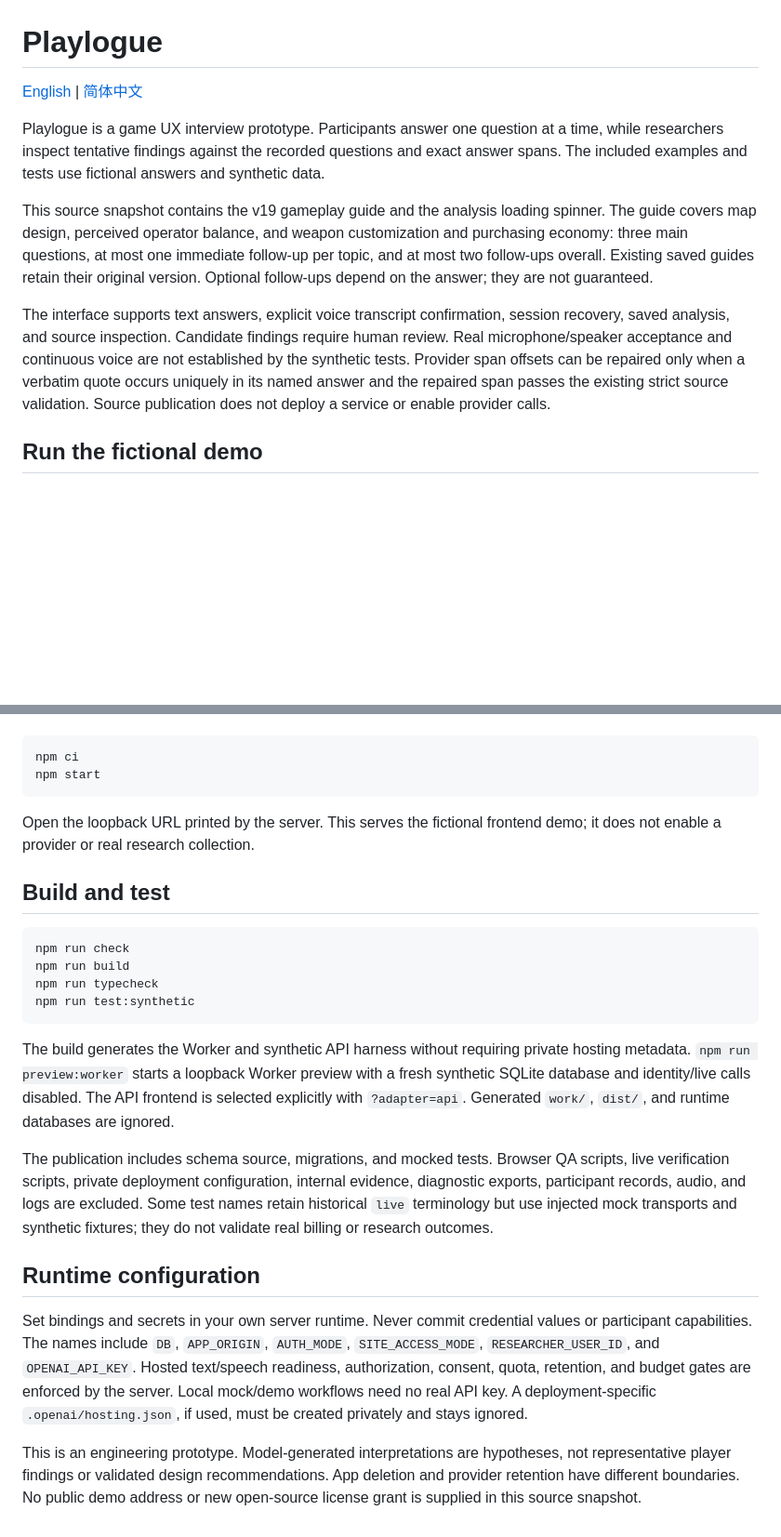
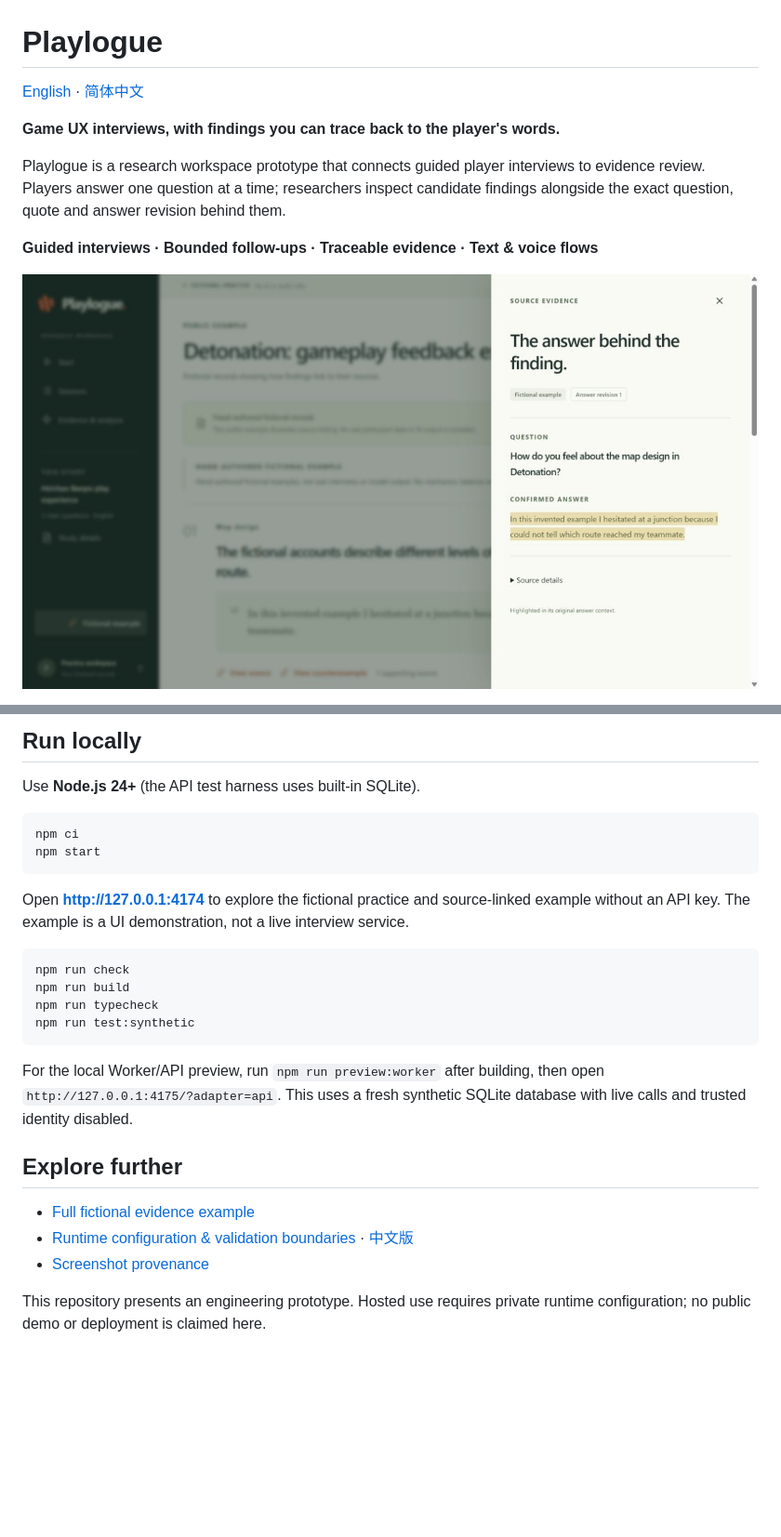
Before and after one commit to cloviszhu/Playlogue, a Markdown page: README.md, 2 parts joined by grey strips. Shown at 93% size. Rendered like a GitHub page; pictures changed too: docs/images/source.png (added); blank space fills up the shorter version.

Commit message:
docs: present Playlogue interview and evidence workflow

````diff
--- a/README.md
+++ b/README.md
@@ -1,12 +1,12 @@
 # Playlogue
 
-[English](README.md) | [简体中文](README.zh-CN.md)
+[English](README.md) · [简体中文](README.zh-CN.md)
 
-Playlogue is a game UX interview prototype. Participants answer one question at a time, while researchers inspect tentative findings against the recorded questions and exact answer spans. The included examples and tests use fictional answers and synthetic data.
+**Game UX interviews, with findings you can trace back to the player's words.**
 
-This source snapshot contains the v19 gameplay guide and the analysis loading spinner. The guide covers map design, perceived operator balance, and weapon customization and purchasing economy: three main questions, at most one immediate follow-up per topic, and at most two follow-ups overall. Existing saved guides retain their original version. Optional follow-ups depend on the answer; they are not guaranteed.
+Playlogue is a research workspace prototype that connects guided player interviews to evidence review. Players answer one question at a time; researchers inspect candidate findings alongside the exact question, quote and answer revision behind them.
 
-The interface supports text answers, explicit voice transcript confirmation, session recovery, saved analysis, and source inspection. Candidate findings require human review. Real microphone/speaker acceptance and continuous voice are not established by the synthetic tests. Provider span offsets can be repaired only when a verbatim quote occurs uniquely in its named answer and the repaired span passes the existing strict source validation. Source publication does not deploy a service or enable provider calls.
+**Guided interviews · Bounded follow-ups · Traceable evidence · Text & voice flows**
 
-## Run the fictional demo
+![A finding opened beside its original question and highlighted answer](docs/images/source.png)
 
@@ -14,12 +52,13 @@ Use Node.js 24 or later (the test harness uses built-in SQLite).
+## Run locally
+
+Use **Node.js 24+** (the API test harness uses built-in SQLite).
 
 ```sh
 npm ci
 npm start
 ```
 
-Open the loopback URL printed by the server. This serves the fictional frontend demo; it does not enable a provider or real research collection.
-
-## Build and test
+Open **http://127.0.0.1:4174** to explore the fictional practice and source-linked example without an API key. The example is a UI demonstration, not a live interview service.
 
 ```sh
 npm run check
@@ -28,12 +67,12 @@ npm run typecheck
 npm run test:synthetic
 ```
 
-The build generates the Worker and synthetic API harness without requiring private hosting metadata. `npm run preview:worker` starts a loopback Worker preview with a fresh synthetic SQLite database and identity/live calls disabled. The API frontend is selected explicitly with `?adapter=api`. Generated `work/`, `dist/`, and runtime databases are ignored.
+For the local Worker/API preview, run `npm run preview:worker` after building, then open `http://127.0.0.1:4175/?adapter=api`. This uses a fresh synthetic SQLite database with live calls and trusted identity disabled.
 
-The publication includes schema source, migrations, and mocked tests. Browser QA scripts, live verification scripts, private deployment configuration, internal evidence, diagnostic exports, participant records, audio, and logs are excluded. Some test names retain historical `live` terminology but use injected mock transports and synthetic fixtures; they do not validate real billing or research outcomes.
+## Explore further
 
-## Runtime configuration
+- [Full fictional evidence example](docs/images/evidence.png)
+- [Runtime configuration & validation boundaries](docs/DEVELOPMENT.md) · [中文版](docs/DEVELOPMENT.zh-CN.md)
+- [Screenshot provenance](docs/SCREENSHOTS.md)
 
-Set bindings and secrets in your own server runtime. Never commit credential values or participant capabilities. The names include `DB`, `APP_ORIGIN`, `AUTH_MODE`, `SITE_ACCESS_MODE`, `RESEARCHER_USER_ID`, and `OPENAI_API_KEY`. Hosted text/speech readiness, authorization, consent, quota, retention, and budget gates are enforced by the server. Local mock/demo workflows need no real API key. A deployment-specific `.openai/hosting.json`, if used, must be created privately and stays ignored.
-
-This is an engineering prototype. Model-generated interpretations are hypotheses, not representative player findings or validated design recommendations. App deletion and provider retention have different boundaries. No public demo address or new open-source license grant is supplied in this source snapshot.
+This repository presents an engineering prototype. Hosted use requires private runtime configuration; no public demo or deployment is claimed here.
````
Also changed, not shown: other parts of README.md (+39 -1 lines), README.zh-CN.md (+54 -15 lines), docs/DEVELOPMENT.md (added, +48 -0 lines), docs/DEVELOPMENT.zh-CN.md (added, +48 -0 lines), docs/SCREENSHOTS.md (added, +11 -0 lines), docs/images/evidence.png (added), docs/images/workspace.png (added).
